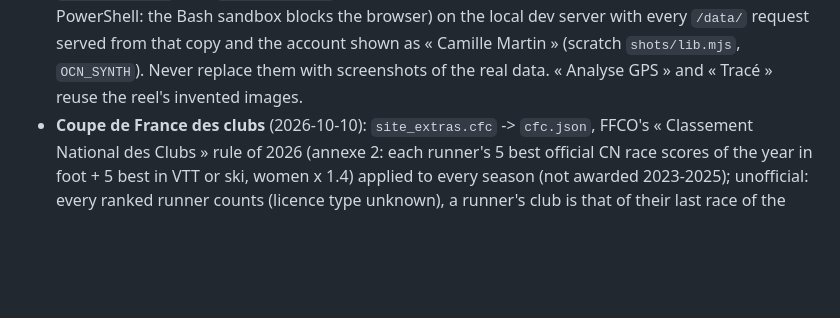
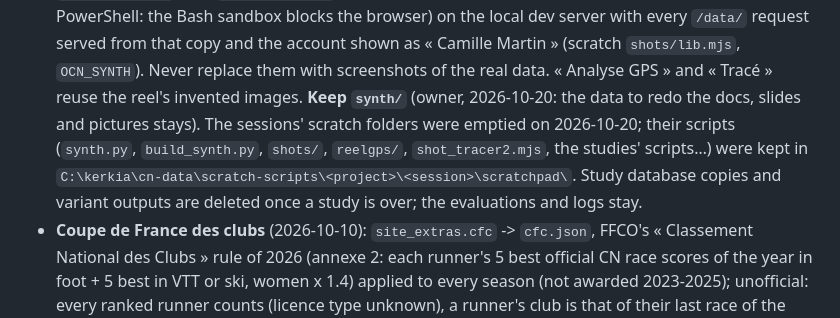
Before and after one commit to kerkia/CN, a Markdown page: CLAUDE.md, the part around the change. GitHub-like rendering; blank space fills up the shorter version.

Commit message:
CLAUDE.md: where the scratch scripts went, synth/ kept
The sessions' scratch folders and the finished studies' database copies were
deleted to free space; the scripts needed to redo the screenshots and figures
were kept under cn-data/scratch-scripts, and the scrambled copy stays.

Co-Authored-By: Claude Opus 5.5 <noreply@anthropic.com>

```diff
--- a/CLAUDE.md
+++ b/CLAUDE.md
@@ -421,6 +421,10 @@ Run variants with `run_method` / `derive` on DB copies with `dataclasses.replace
   puppeteer-core + headless Edge (from PowerShell: the Bash sandbox blocks the browser) on the local dev server with every
   `/data/` request served from that copy and the account shown as « Camille Martin » (scratch `shots/lib.mjs`, `OCN_SYNTH`). Never
   replace them with screenshots of the real data. « Analyse GPS » and « Tracé » reuse the reel's invented images.
+  **Keep `synth/`** (owner, 2026-10-20: the data to redo the docs, slides and pictures stays). The sessions' scratch folders
+  were emptied on 2026-10-20; their scripts (`synth.py`, `build_synth.py`, `shots/`, `reelgps/`, `shot_tracer2.mjs`, the
+  studies' scripts…) were kept in `C:\kerkia\cn-data\scratch-scripts\<project>\<session>\scratchpad\`. Study database
+  copies and variant outputs are deleted once a study is over; the evaluations and logs stay.
 - **Coupe de France des clubs** (2026-10-10): `site_extras.cfc` -> `cfc.json`, FFCO's « Classement National des Clubs »
   rule of 2026 (annexe 2: each runner's 5 best official CN race scores of the year in foot + 5 best in VTT or ski, women
   x 1.4) applied to every season (not awarded 2023-2025); unofficial: every ranked runner counts (licence type unknown),
```
